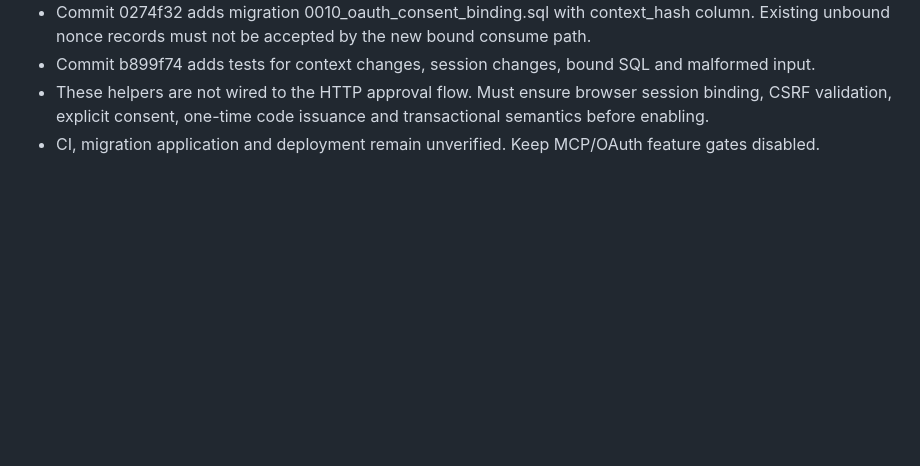
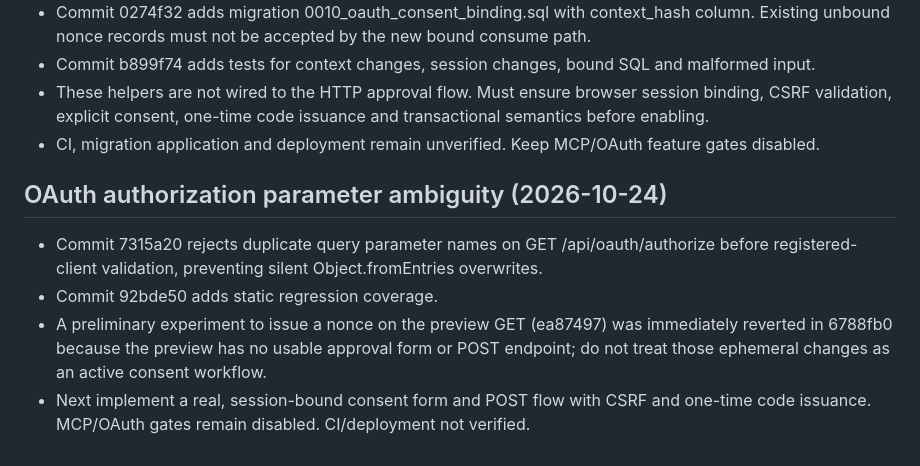
Before and after one commit to gananajak-lgtm/aksaralai-platform, a Markdown page: AI_BRIDGE_HANDOFF.md, the part around the change. Rendered like a GitHub page; blank space fills up the shorter version.

Commit message:
docs: record OAuth parameter hardening and preview-only constraint

```diff
--- a/AI_BRIDGE_HANDOFF.md
+++ b/AI_BRIDGE_HANDOFF.md
@@ -120,3 +120,9 @@ Never enable anonymous manuscript reads, reuse a user's browser session as an ex
 - Commit b899f74 adds tests for context changes, session changes, bound SQL and malformed input.
 - These helpers are not wired to the HTTP approval flow. Must ensure browser session binding, CSRF validation, explicit consent, one-time code issuance and transactional semantics before enabling.
 - CI, migration application and deployment remain unverified. Keep MCP/OAuth feature gates disabled.
+
+## OAuth authorization parameter ambiguity (2026-10-24)
+- Commit 7315a20 rejects duplicate query parameter names on GET /api/oauth/authorize before registered-client validation, preventing silent Object.fromEntries overwrites.
+- Commit 92bde50 adds static regression coverage.
+- A preliminary experiment to issue a nonce on the preview GET (ea87497) was immediately reverted in 6788fb0 because the preview has no usable approval form or POST endpoint; do not treat those ephemeral changes as an active consent workflow.
+- Next implement a real, session-bound consent form and POST flow with CSRF and one-time code issuance. MCP/OAuth gates remain disabled. CI/deployment not verified.
```
